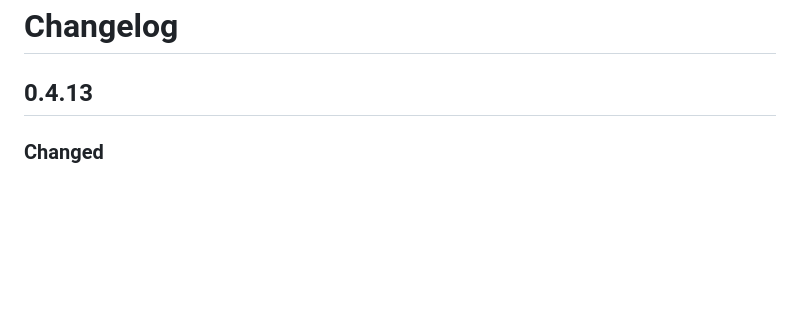
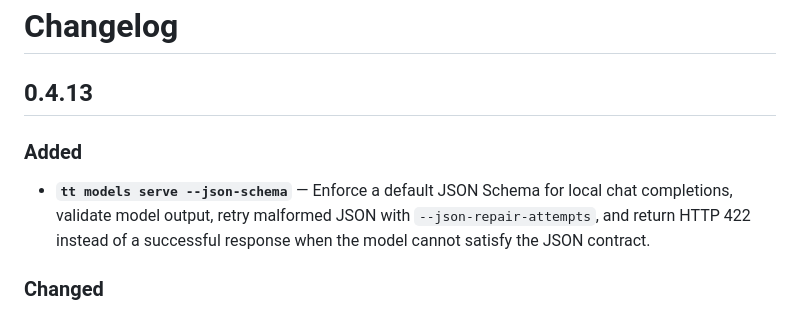
Before and after one commit to tunedtensor/tuned-tensor-cli, a Markdown page: CHANGELOG.md, the part around the change. GitHub-like rendering; blank space fills up the shorter version.

Commit message:
Update changelog for JSON schema serving

```diff
--- a/CHANGELOG.md
+++ b/CHANGELOG.md
@@ -1,6 +1,10 @@
 # Changelog
 
 ## 0.4.13
+
+### Added
+
+- **`tt models serve --json-schema`** — Enforce a default JSON Schema for local chat completions, validate model output, retry malformed JSON with `--json-repair-attempts`, and return HTTP 422 instead of a successful response when the model cannot satisfy the JSON contract.
 
 ### Changed
 
```
